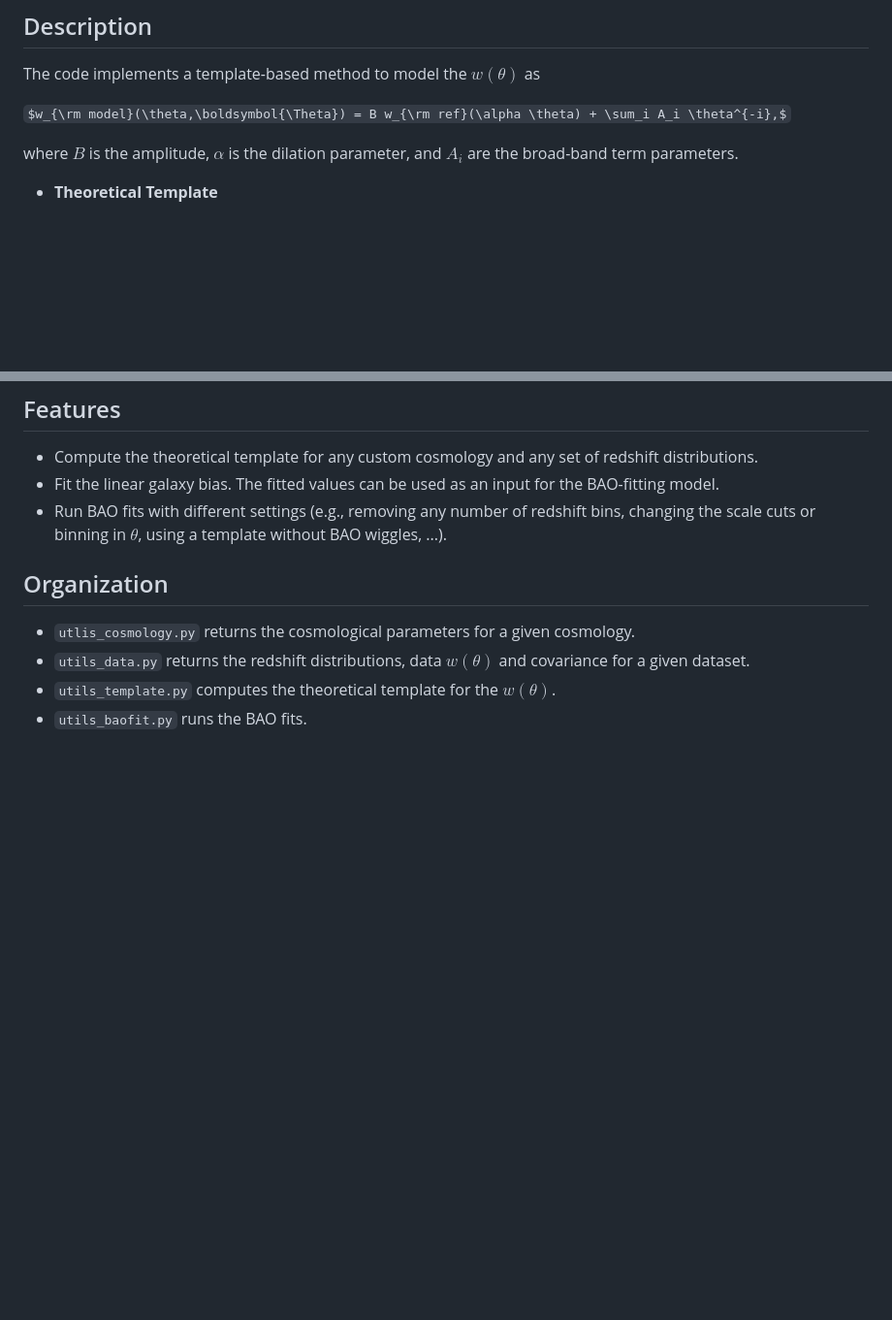
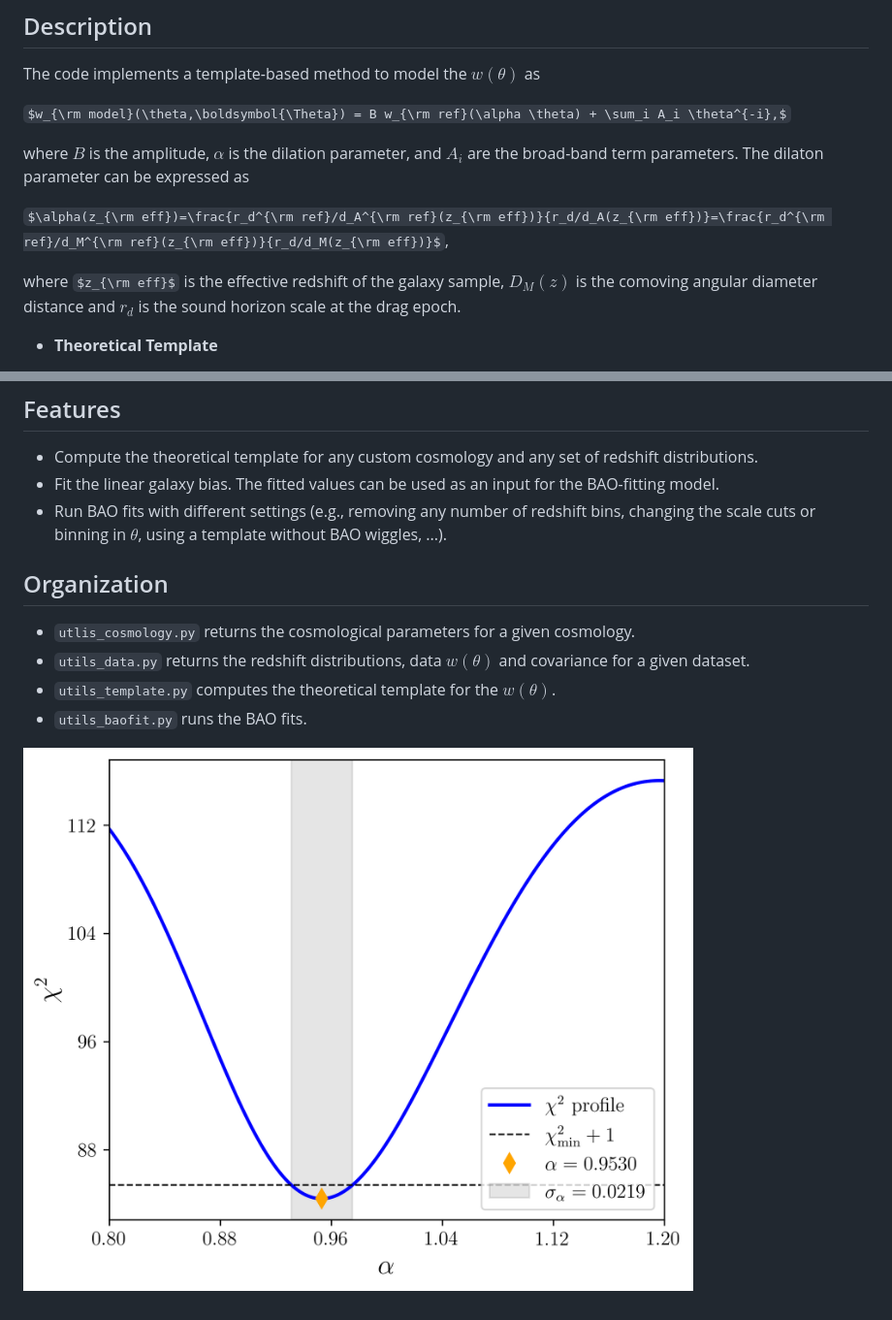
Before and after one commit to juanejo95/BAOfit_wtheta, a Markdown page: README.md, 2 parts joined by grey strips. Shown at 97% size. Drawn GitHub-style; pictures changed too: chi2_profile_DESY6.png (added); some formulas as TeX source; blank space fills up the shorter version.

Commit message:
Improved the README

```diff
--- a/README.md
+++ b/README.md
@@ -8,7 +8,11 @@ The code implements a template-based method to model the $w(\theta)$ as
 
 $w_{\rm model}(\theta,\boldsymbol{\Theta}) = B w_{\rm ref}(\alpha \theta) + \sum_i A_i \theta^{-i},$
 
-where $B$ is the amplitude, $\alpha$ is the dilation parameter, and $A_i$ are the broad-band term parameters.
+where $B$ is the amplitude, $\alpha$ is the dilation parameter, and $A_i$ are the broad-band term parameters. The dilaton parameter can be expressed as
+
+$\alpha(z_{\rm eff})=\frac{r_d^{\rm ref}/d_A^{\rm ref}(z_{\rm eff})}{r_d/d_A(z_{\rm eff})}=\frac{r_d^{\rm ref}/d_M^{\rm ref}(z_{\rm eff})}{r_d/d_M(z_{\rm eff})}$,
+
+where $z_{\rm eff}$ is the effective redshift of the galaxy sample, $D_M(z)$ is the comoving angular diameter distance and $r_d$ is the sound horizon scale at the drag epoch.
 
 - **Theoretical Template**
 
@@ -39,3 +43,5 @@ where $B$ is the amplitude, $\alpha$ is the dilation parameter, and $A_i$ are th
 - `utils_data.py` returns the redshift distributions, data $w(\theta)$ and covariance for a given dataset.
 - `utils_template.py` computes the theoretical template for the $w(\theta)$.
 - `utils_baofit.py` runs the BAO fits.
+
+![Example of BAOfit_wtheta chi2 profile](chi2_profile_DESY6.png)
```
